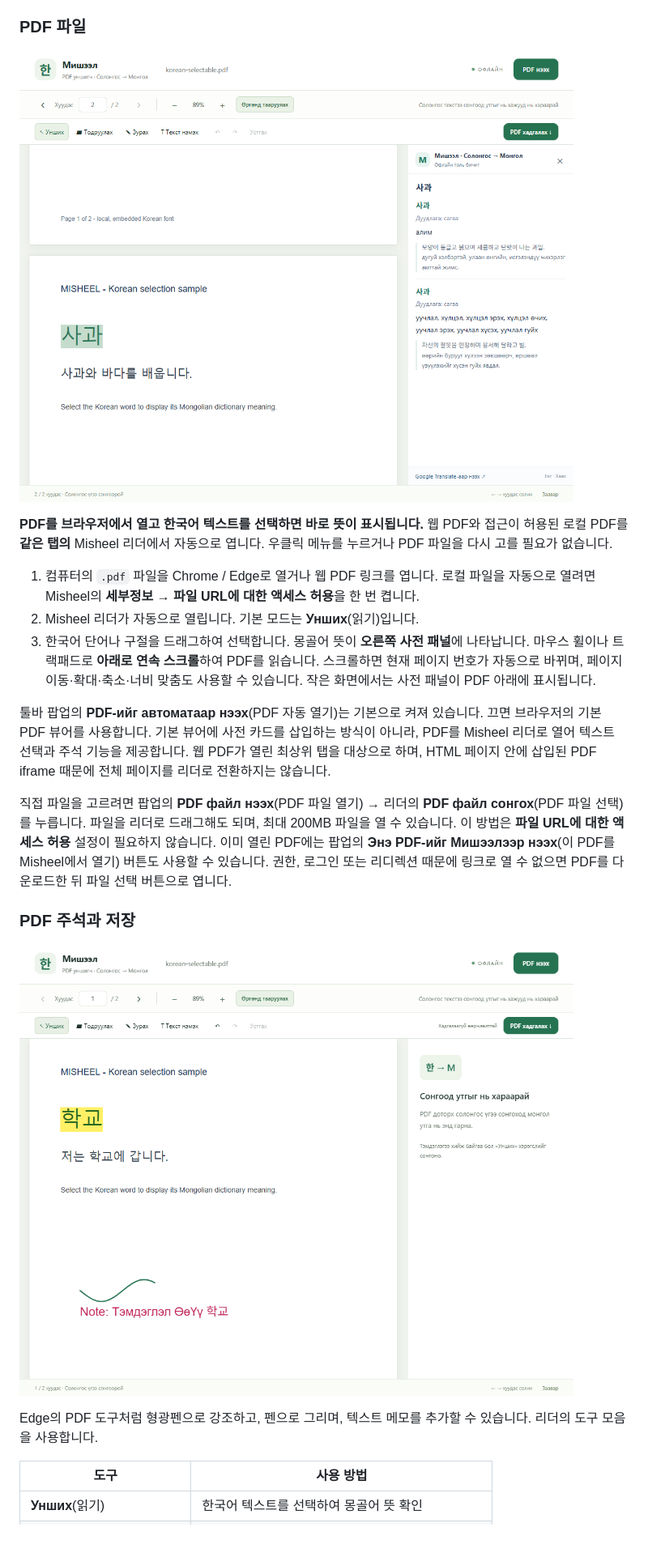
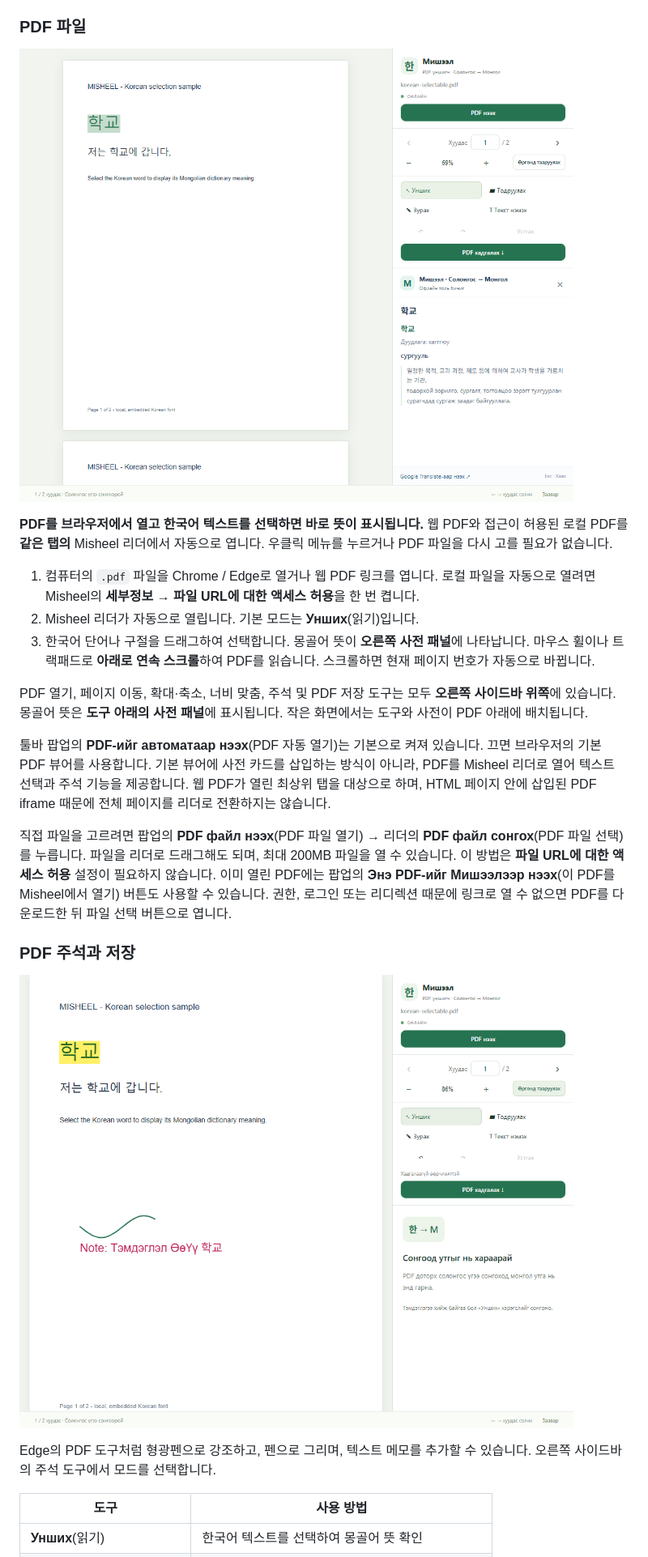
Before and after one commit to noezz311/misheel-browser-extension, a Markdown page: README.ko.md, the part around the change. Shown: that part at 81% size. GitHub-like rendering; pictures changed too: docs/images/pdf-annotations.png, docs/images/pdf-selection.png; blank space fills up the shorter version.

```diff
--- a/README.ko.md
+++ b/README.ko.md
@@ -49,7 +49,9 @@ Chrome 125 이상 또는 이에 해당하는 Chromium 기반 Edge를 사용합
 
 1. 컴퓨터의 `.pdf` 파일을 Chrome / Edge로 열거나 웹 PDF 링크를 엽니다. 로컬 파일을 자동으로 열려면 Misheel의 **세부정보 → 파일 URL에 대한 액세스 허용**을 한 번 켭니다.
 2. Misheel 리더가 자동으로 열립니다. 기본 모드는 **Унших**(읽기)입니다.
-3. 한국어 단어나 구절을 드래그하여 선택합니다. 몽골어 뜻이 **오른쪽 사전 패널**에 나타납니다. 마우스 휠이나 트랙패드로 **아래로 연속 스크롤**하여 PDF를 읽습니다. 스크롤하면 현재 페이지 번호가 자동으로 바뀌며, 페이지 이동·확대·축소·너비 맞춤도 사용할 수 있습니다. 작은 화면에서는 사전 패널이 PDF 아래에 표시됩니다.
+3. 한국어 단어나 구절을 드래그하여 선택합니다. 몽골어 뜻이 **오른쪽 사전 패널**에 나타납니다. 마우스 휠이나 트랙패드로 **아래로 연속 스크롤**하여 PDF를 읽습니다. 스크롤하면 현재 페이지 번호가 자동으로 바뀝니다.
+
+PDF 열기, 페이지 이동, 확대·축소, 너비 맞춤, 주석 및 PDF 저장 도구는 모두 **오른쪽 사이드바 위쪽**에 있습니다. 몽골어 뜻은 **도구 아래의 사전 패널**에 표시됩니다. 작은 화면에서는 도구와 사전이 PDF 아래에 배치됩니다.
 
 툴바 팝업의 **PDF-ийг автоматаар нээх**(PDF 자동 열기)는 기본으로 켜져 있습니다. 끄면 브라우저의 기본 PDF 뷰어를 사용합니다. 기본 뷰어에 사전 카드를 삽입하는 방식이 아니라, PDF를 Misheel 리더로 열어 텍스트 선택과 주석 기능을 제공합니다. 웹 PDF가 열린 최상위 탭을 대상으로 하며, HTML 페이지 안에 삽입된 PDF iframe 때문에 전체 페이지를 리더로 전환하지는 않습니다.
 
@@ -59,7 +61,7 @@ Chrome 125 이상 또는 이에 해당하는 Chromium 기반 Edge를 사용합
 
 ![Misheel PDF 리더의 형광펜·펜·텍스트 주석과 저장 도구](docs/images/pdf-annotations.png)
 
-Edge의 PDF 도구처럼 형광펜으로 강조하고, 펜으로 그리며, 텍스트 메모를 추가할 수 있습니다. 리더의 도구 모음을 사용합니다.
+Edge의 PDF 도구처럼 형광펜으로 강조하고, 펜으로 그리며, 텍스트 메모를 추가할 수 있습니다. 오른쪽 사이드바의 주석 도구에서 모드를 선택합니다.
 
 | 도구 | 사용 방법 |
 | --- | --- |
```
Also changed, not shown: README.md (+4 -2 lines), 6 other files.
